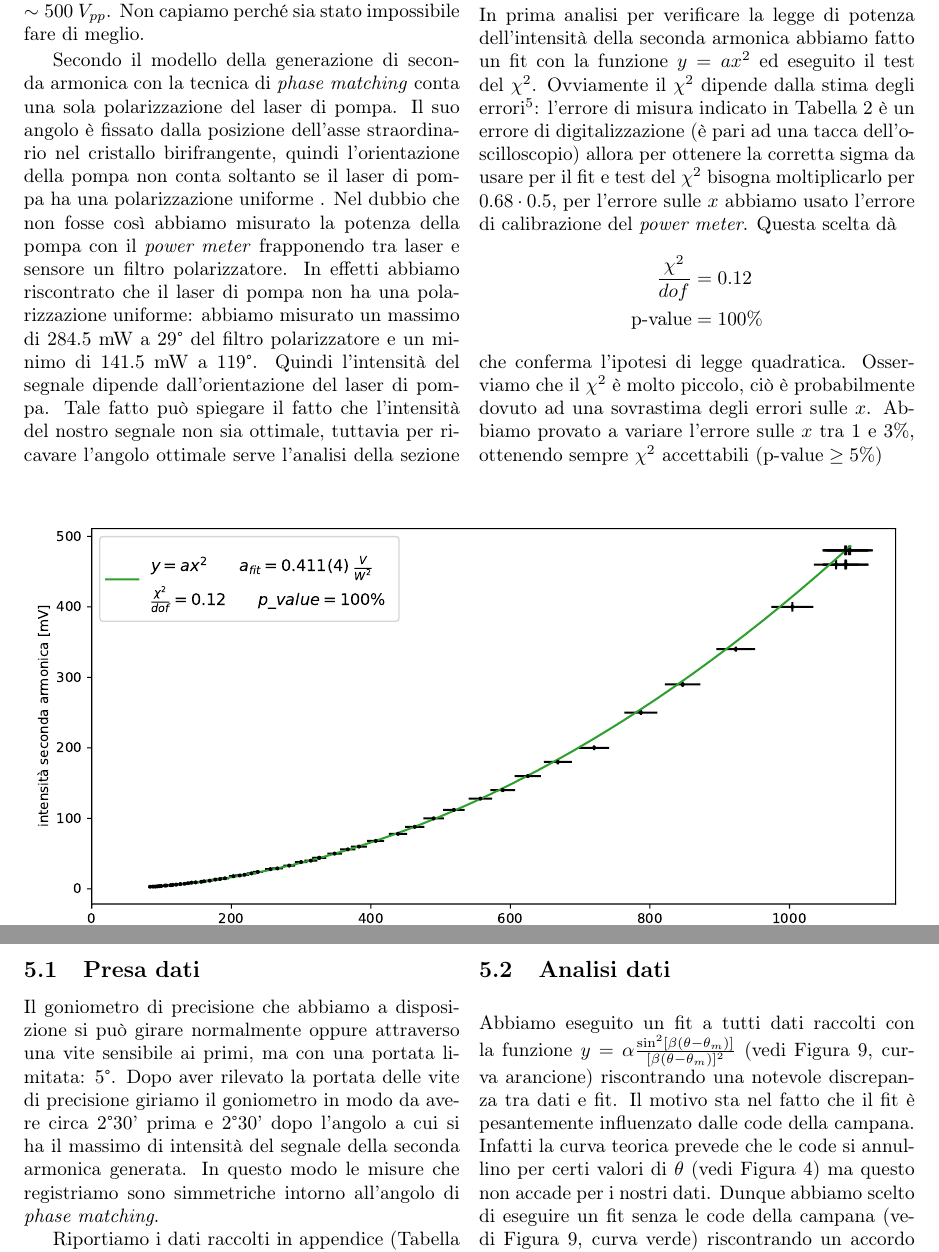
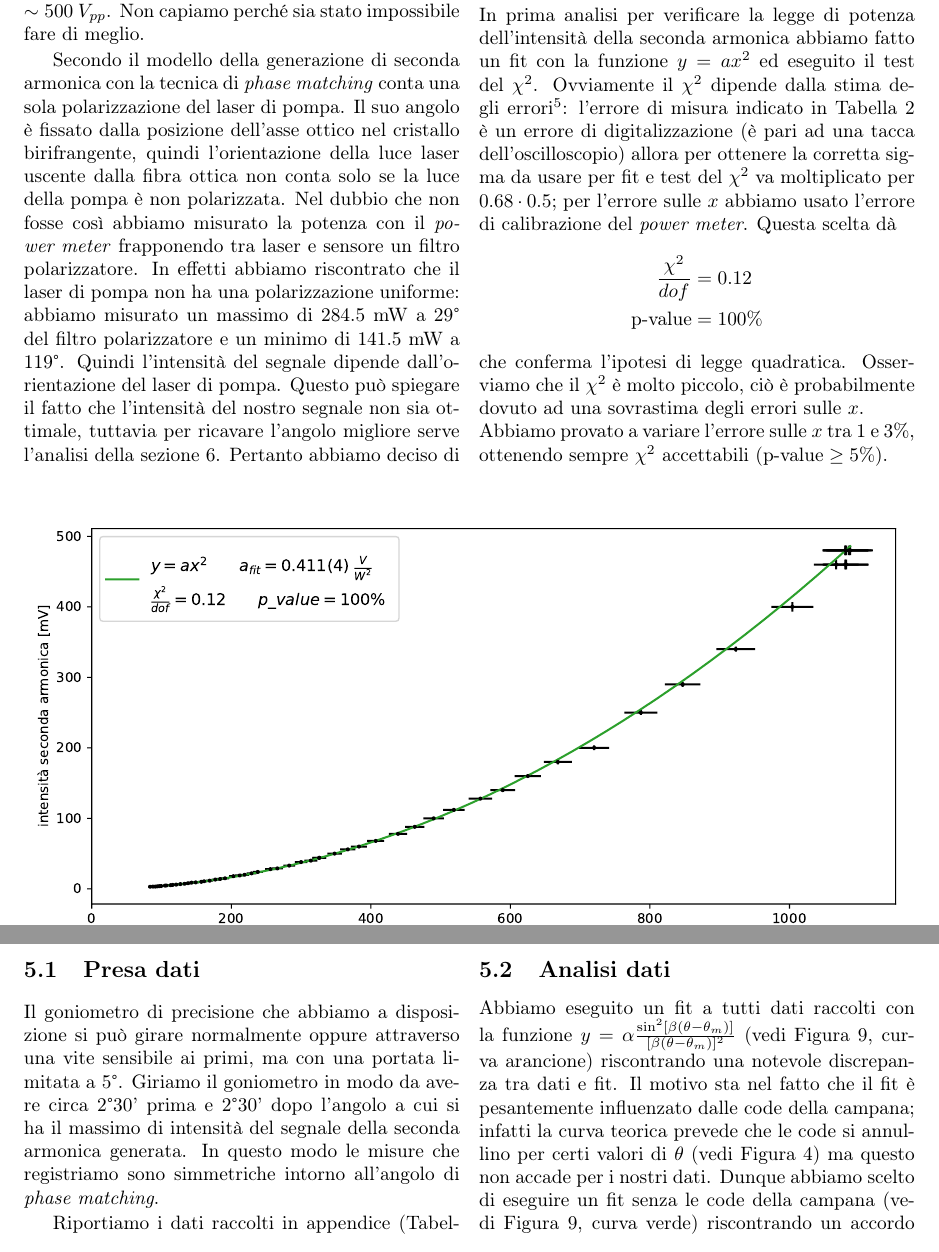
Before and after one commit to albord95/Relazioni-Lab, a LaTeX paper (Duplicatore/Duplicatore.tex): two parts of pages 4 and 6 of 12, joined at a grey line, cut so that both start at the same text. Compiled offline with pdfLaTeX; the source files are stored in an older character set and shown here as Unicode.

Commit message:
duplicatore letto

```diff
--- a/Duplicatore/Duplicatore.tex
+++ b/Duplicatore/Duplicatore.tex
@@ -169,5 +168,5 @@ In Figura \ref{fig:taratura} abbiamo riportato l'errore di calibrazione, che è
 
 Il professore ci ha rivelato che un buon segnale all'oscilloscopio è di $\sim600$ $V_{pp}$ quindi abbiamo speso le prime ore disponibili ad allineare al meglio l'apparato nella ricerca di un buon segnale, trovando al massimo $\sim400$ $V_{pp}$. Infine il professore stesso ha provato ad allineare arrivando ad un segnale di $\sim500$ $V_{pp}$. Non capiamo perché sia stato impossibile fare di meglio.
 
-Secondo il modello della generazione di seconda armonica con la tecnica di \textit{phase matching} conta una sola polarizzazione del laser di pompa. Il suo angolo è fissato dalla posizione dell'asse straordinario nel cristallo birifrangente, quindi l'orientazione della pompa non conta soltanto se il laser di pompa ha una polarizzazione uniforme . Nel dubbio che non fosse così abbiamo misurato la potenza della pompa con il \textit{power meter} frapponendo tra laser e sensore un filtro polarizzatore. In effetti abbiamo riscontrato che il laser di pompa non ha una polarizzazione uniforme: abbiamo misurato un massimo di 284.5 mW a 29° del filtro polarizzatore e un minimo di 141.5 mW a 119°. Quindi l'intensità del segnale dipende dall'orientazione del laser di pompa. Tale fatto può spiegare il fatto che l'intensità del nostro segnale non sia ottimale, tuttavia per ricavare l'angolo ottimale serve l'analisi della sezione \ref{sec:pol}. Pertanto abbiamo deciso di accontentarci di un segnale non perfetto ed evitare di ruotare il laser (e quindi di dover riallineare da capo).
+Secondo il modello della generazione di seconda armonica con la tecnica di \textit{phase matching} conta una sola polarizzazione del laser di pompa. Il suo angolo è fissato dalla posizione dell'asse ottico nel cristallo birifrangente, quindi l'orientazione della luce laser uscente dalla fibra ottica non conta solo se la luce della pompa è non polarizzata. Nel dubbio che non fosse così abbiamo misurato la potenza con il \textit{power meter} frapponendo tra laser e sensore un filtro polarizzatore. In effetti abbiamo riscontrato che il laser di pompa non ha una polarizzazione uniforme: abbiamo misurato un massimo di 284.5 mW a 29° del filtro polarizzatore e un minimo di 141.5 mW a 119°. Quindi l'intensità del segnale dipende dall'orientazione del laser di pompa. Questo può spiegare il fatto che l'intensità del nostro segnale non sia ottimale, tuttavia per ricavare l'angolo migliore serve l'analisi della sezione~\ref{sec:pol}. Pertanto abbiamo deciso di accontentarci di un segnale non perfetto ed evitare di ruotare il laser (e quindi di dover riallineare da capo).
 
@@ -176,14 +175,15 @@ Riportiamo i dati raccolti in appendice (Tabella \ref{tab:potenza}).
 
 \subsection{Analisi dati}
 
-	In prima analisi per verificare la legge di potenza dell'intensità della seconda armonica abbiamo fatto un fit con la funzione $y = ax^2$ ed eseguito il test del $\chi^2$. Ovviamente il $\chi^2$ dipende dalla stima degli errori\footnote{In presenza di errori sulle $x$ il $\chi^2$ viene calcolato così: $\chi^2 = \sum\limits_{i} \dfrac{(y_i - f(x_i))^2}{\sigma_y^2} + \dfrac{(x - x_i)^2}{\sigma_x^2}$}: l'errore di misura indicato in Tabella \ref{tab:potenza} è un errore di digitalizzazione (è pari ad una tacca dell'oscilloscopio) allora per ottenere la corretta sigma da usare per il fit e test del $\chi^2$ bisogna moltiplicarlo per $0.68 \cdot 0.5$, per l'errore sulle $x$ abbiamo usato l'errore di calibrazione del \textit{power meter}.
+	In prima analisi per verificare la legge di potenza dell'intensità della seconda armonica abbiamo fatto un fit con la funzione $y = ax^2$ ed eseguito il test del $\chi^2$. Ovviamente il $\chi^2$ dipende dalla stima degli errori\footnote{In presenza di errori sulle $x$ il $\chi^2$ viene calcolato così: $\chi^2 = \sum\limits_{i} \dfrac{(y_i - f(x_i))^2}{\sigma_y^2} + \dfrac{(x - x_i)^2}{\sigma_x^2}$}: l'errore di misura indicato in Tabella \ref{tab:potenza} è un errore di digitalizzazione (è pari ad una tacca dell'oscilloscopio) allora per ottenere la corretta sigma da usare per fit e test del $\chi^2$ va moltiplicato per $0.68 \cdot 0.5$; per l'errore sulle $x$ abbiamo usato l'errore di calibrazione del \textit{power meter}.
 	Questa scelta dà
 	\begin{align*}
 	\frac{\chi^2}{dof} &= 0.12 \\
 	\textrm{p-value} &= 100\%
 	\end{align*}
 	che conferma l'ipotesi di legge quadratica.
-	Osserviamo che il $\chi^2$ è molto piccolo, ciò è probabilmente dovuto ad una sovrastima degli errori sulle $x$. Abbiamo provato a variare l'errore sulle $x$  tra 1 e 3\%, ottenendo sempre $\chi^2$ accettabili ($\textrm{p-value} \geq 5\%$)
+	Osserviamo che il $\chi^2$ è molto piccolo, ciò è probabilmente dovuto ad una sovrastima degli errori sulle $x$. \\
+	Abbiamo provato a variare l'errore sulle $x$  tra 1 e 3\%, ottenendo sempre $\chi^2$ accettabili ($\textrm{p-value} \geq 5\%$).
 \end{multicols}
 \begin{figure}[H]
 	\centering
@@ -220,12 +220,12 @@ Le misure di intensità della seconda armonica generata in funzione della potenz
 \begin{multicols}{2}
 
 \subsection{Presa dati}
-Il goniometro di precisione che abbiamo a disposizione si può girare normalmente oppure attraverso una vite sensibile ai primi, ma con una portata limitata: 5°. Dopo aver rilevato la portata delle vite di precisione giriamo il goniometro in modo da avere circa 2°30' prima e 2°30' dopo l'angolo a cui si ha il massimo di intensità del segnale della seconda armonica generata. In questo modo le misure che registriamo sono simmetriche intorno all'angolo di \textit{phase matching}.
+Il goniometro di precisione che abbiamo a disposizione si può girare normalmente oppure attraverso una vite sensibile ai primi, ma con una portata limitata a 5°. Giriamo il goniometro in modo da avere circa 2°30' prima e 2°30' dopo l'angolo a cui si ha il massimo di intensità del segnale della seconda armonica generata. In questo modo le misure che registriamo sono simmetriche intorno all'angolo di \textit{phase matching}.
 
-Riportiamo i dati raccolti in appendice (Tabella \ref{tab:PM}).
+Riportiamo i dati raccolti in appendice (Tabella~\ref{tab:PM}).
 
 \subsection{Analisi dati}
-Abbiamo eseguito un fit a tutti dati raccolti con la funzione $y = \alpha\frac{\sin^2[\beta(\theta - \theta_m)]}{[\beta(\theta - \theta_m)]^2}$ (vedi Figura \ref{fig:sinc}, curva arancione) riscontrando una notevole discrepanza tra dati e fit. Il motivo sta nel fatto che il fit è pesantemente influenzato dalle code della campana. Infatti la curva teorica prevede che le code si annullino per certi valori di $\theta$ (vedi Figura \ref{fig:sinc_yariv}) ma questo non accade per i nostri dati.
+Abbiamo eseguito un fit a tutti dati raccolti con la funzione $y = \alpha\frac{\sin^2[\beta(\theta - \theta_m)]}{[\beta(\theta - \theta_m)]^2}$ (vedi Figura \ref{fig:sinc}, curva arancione) riscontrando una notevole discrepanza tra dati e fit. Il motivo sta nel fatto che il fit è pesantemente influenzato dalle code della campana; infatti la curva teorica prevede che le code si annullino per certi valori di $\theta$ (vedi Figura \ref{fig:sinc_yariv}) ma questo non accade per i nostri dati.
 Dunque abbiamo scelto di eseguire un fit senza le code della campana (vedi Figura \ref{fig:sinc}, curva verde) riscontrando un accordo visibilmente migliore.
 \end{multicols}
 
```
Also changed, not shown: Duplicatore/Duplicatore.pdf, Duplicatore/Duplicatore.tex (19 more changed lines).
